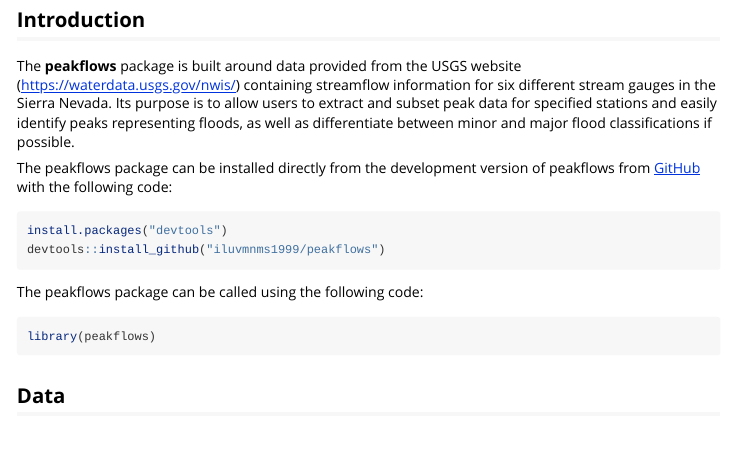
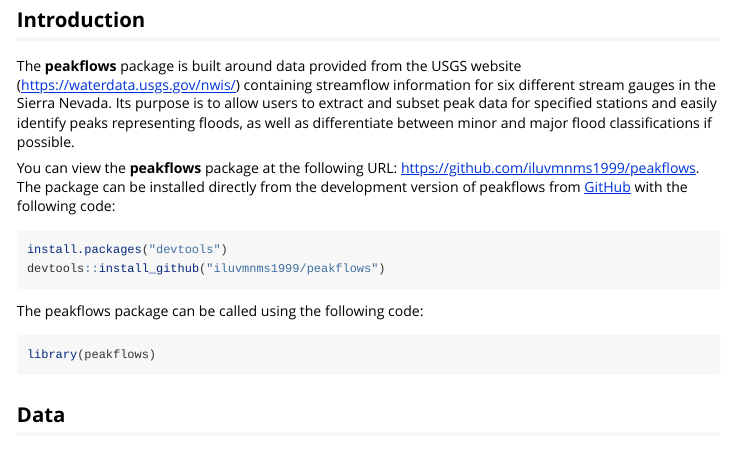
Before and after one commit to iluvmnms1999/peakflows, an R Markdown document (vignettes/peakflows-vignette.Rmd): the page in a window 1100 px wide, from 80 px down. Rendered offline with R 4.5, knitr and Pandoc, with nearby package versions; some code elsewhere in the file could not run offline.

Commit message:
the last one

````diff
--- a/vignettes/peakflows-vignette.Rmd
+++ b/vignettes/peakflows-vignette.Rmd
@@ -17,7 +17,7 @@
 ## Introduction
 The **peakflows** package is built around data provided from the USGS website (https://waterdata.usgs.gov/nwis/) containing streamflow information for six different stream gauges in the Sierra Nevada. Its purpose is to allow users to extract and subset peak data for specified stations and easily identify peaks representing floods, as well as differentiate between minor and major flood classifications if possible.
 
-The peakflows package can be installed directly from the development version of peakflows from [GitHub](https://github.com/) with the following code:
+You can view the **peakflows** package at the following URL: https://github.com/iluvmnms1999/peakflows. The package can be installed directly from the development version of peakflows from [GitHub](https://github.com/) with the following code:
 
 ```{r, eval = FALSE}
 install.packages("devtools")
````
